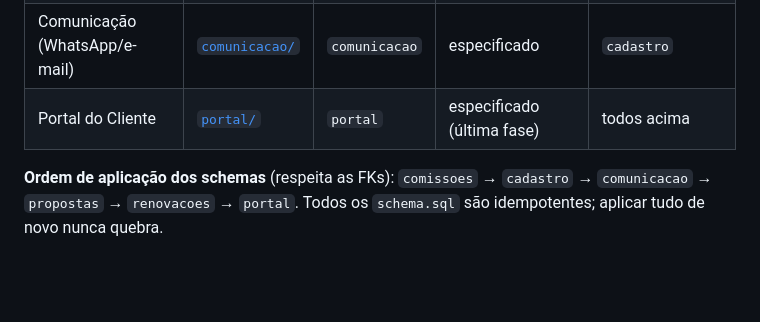
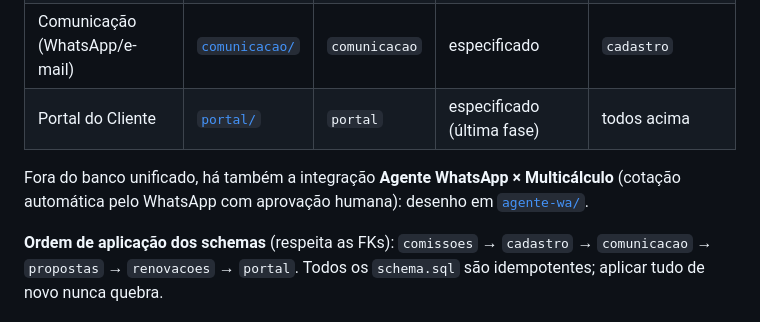
Before and after one commit to sergiofarjoun-hub/assinatura, a Markdown page: ARQUITETURA.md, the part around the change. Rendered like a GitHub page; blank space fills up the shorter version.

```diff
--- a/ARQUITETURA.md
+++ b/ARQUITETURA.md
@@ -26,6 +26,10 @@ sidebar, não como PWA separado.
 | Renovações 2.0 (reajuste) | [`renovacoes/`](renovacoes/) | `renovacoes` | especificado | `comissoes`, `comunicacao` |
 | Comunicação (WhatsApp/e-mail) | [`comunicacao/`](comunicacao/) | `comunicacao` | especificado | `cadastro` |
 | Portal do Cliente | [`portal/`](portal/) | `portal` | especificado (última fase) | todos acima |
+
+Fora do banco unificado, há também a integração **Agente WhatsApp ×
+Multicálculo** (cotação automática pelo WhatsApp com aprovação humana):
+desenho em [`agente-wa/`](agente-wa/).
 
 **Ordem de aplicação dos schemas** (respeita as FKs):
 `comissoes` → `cadastro` → `comunicacao` → `propostas` → `renovacoes` → `portal`.
```
Also changed, not shown: agente-wa/README.md (added, +123 -0 lines).
